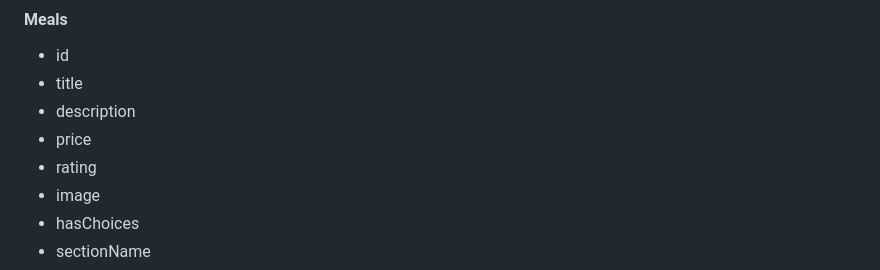
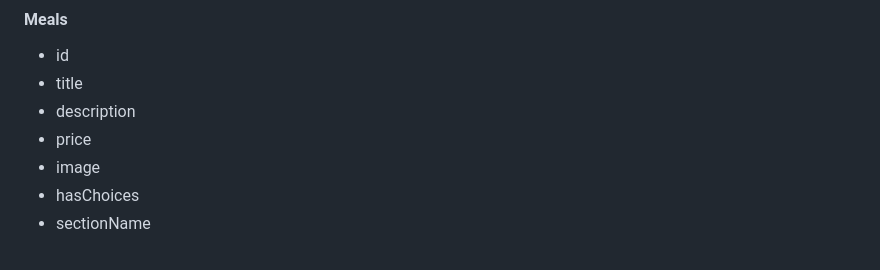
Before and after one commit to mahmoudv2017/Project_backend, a Markdown page: Requirments.md, the part around the change. GitHub-like rendering.

```diff
--- a/Requirments.md
+++ b/Requirments.md
@@ -168,7 +168,6 @@ These are the notes from a meeting with the frontend developer that describe wha
 - title
 - description
 - price
-- rating
 - image
 - hasChoices
 - sectionName
```
